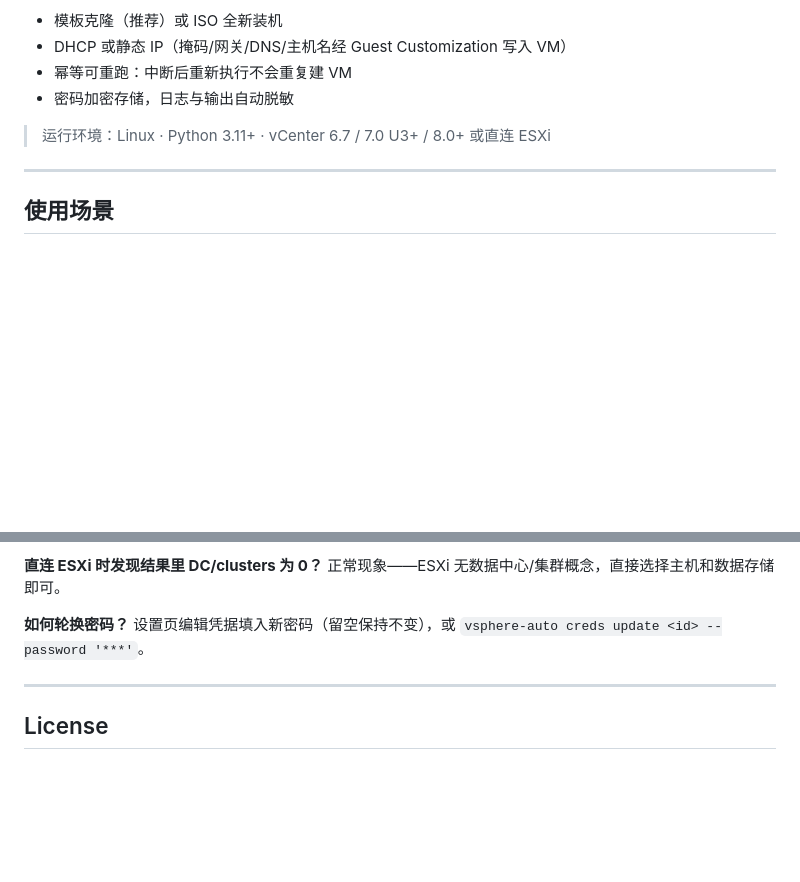
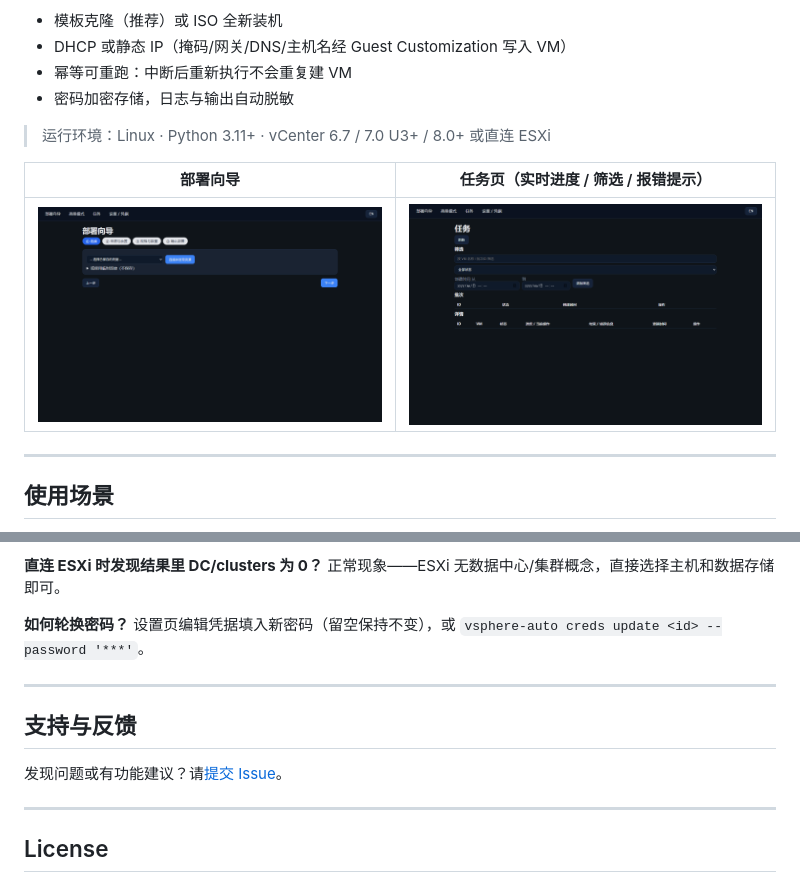
Before and after one commit to ilysom0611/vsphere-auto, a Markdown page: README.zh-CN.md, 2 parts joined by grey strips. Rendered like a GitHub page; pictures changed too: docs/screenshots/tasks.png (added), docs/screenshots/wizard.png (added); blank space fills up the shorter version.

```diff
--- a/README.zh-CN.md
+++ b/README.zh-CN.md
@@ -10,6 +12,10 @@
 - 密码加密存储，日志与输出自动脱敏
 
 > 运行环境：Linux · Python 3.11+ · vCenter 6.7 / 7.0 U3+ / 8.0+ 或直连 ESXi
+
+| 部署向导 | 任务页（实时进度 / 筛选 / 报错提示） |
+|----------|--------------------------------------|
+| ![部署向导](docs/screenshots/wizard.png) | ![任务页](docs/screenshots/tasks.png) |
 
 ---
 
@@ -169,6 +175,12 @@ vsphere-auto serve --port 8080                        # 启动 Web
 
 ---
 
+## 支持与反馈
+
+发现问题或有功能建议？请[提交 Issue](https://github.com/ilysom0611/vsphere-auto/issues)。
+
+---
+
 ## License
 
 本项目采用 **[MIT License](LICENSE)** —— 可自由使用、修改、商用、再分发，唯一要求是保留原始版权与许可声明（无担保条款）。
```
Also changed, not shown: other parts of README.zh-CN.md (+3 -1 lines), README.md (+12 -0 lines), README.th.md (+12 -0 lines), docs/screenshots/settings.png (added).
